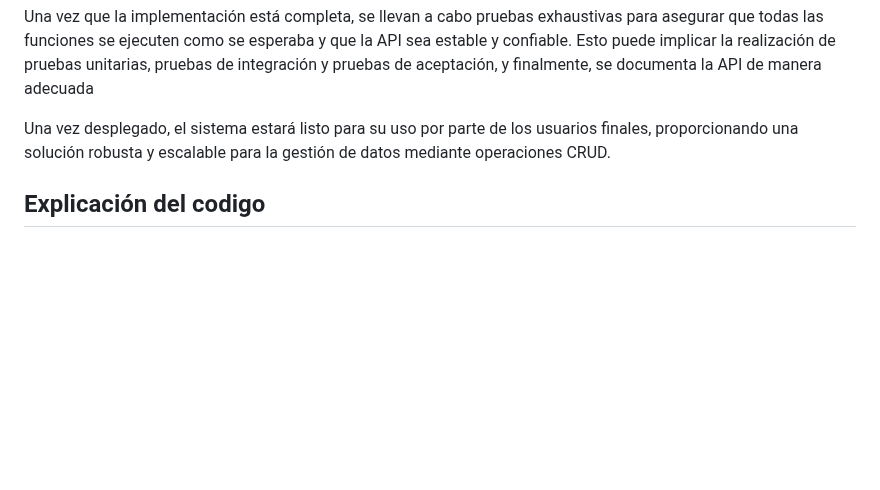
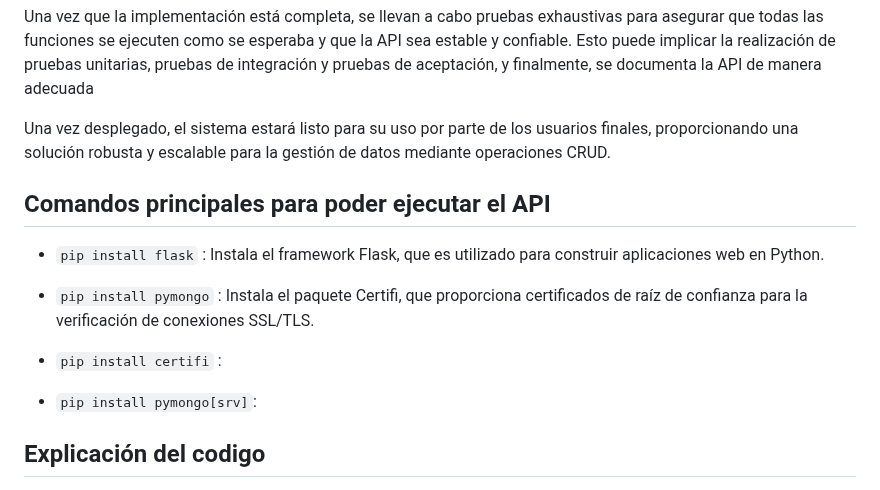
Before and after one commit to JJMater10/Proyecto_Felipe, a Markdown page: README.md, the part around the change. Rendered like a GitHub page; blank space fills up the shorter version.

Commit message:
Update README.md
Se agrego un texto de los comandos principales para ejecutar el API

```diff
--- a/README.md
+++ b/README.md
@@ -86,6 +86,16 @@ Una vez que la implementación está completa, se llevan a cabo pruebas exhausti
 
 Una vez desplegado, el sistema estará listo para su uso por parte de los usuarios finales, proporcionando una solución robusta y escalable para la gestión de datos mediante operaciones CRUD.
 
+## Comandos principales para poder ejecutar el API
+-  `pip install flask` : Instala el framework Flask, que es utilizado para construir aplicaciones web en Python.
+
+-  `pip install pymongo` : Instala el paquete Certifi, que proporciona certificados de raíz de confianza para la verificación de conexiones SSL/TLS.
+
+-  `pip install certifi` :
+
+-  `pip install pymongo[srv]`:
+
+
 ## Explicación del codigo
 - CRUD de Clientes en Python con Flask y MongoDB
  Describe en detalle el CRUD (Create, Read, Update, Delete) de clientes implementado en Python utilizando Flask como framework web y MongoDB como base de datos. La aplicación permite agregar, editar y eliminar clientes, y muestra una lista de clientes en una página web
```
